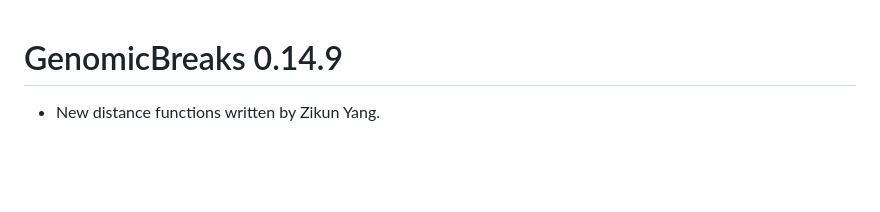
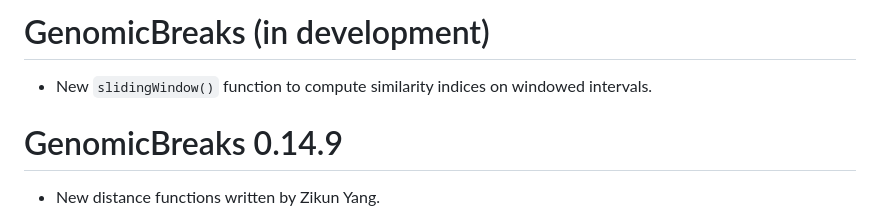
Before and after one commit to oist/GenomicBreaks, a Markdown page: NEWS.md, the part around the change. Rendered like a GitHub page; blank space fills up the shorter version.

Commit message:
Make it clear it is work in progress.

```diff
--- a/NEWS.md
+++ b/NEWS.md
@@ -1,3 +1,8 @@
+# GenomicBreaks (in development)
+
+ * New `slidingWindow()` function to compute similarity indices on windowed
+   intervals.
+
 # GenomicBreaks 0.14.9
 
  * New distance functions written by Zikun Yang.
```
